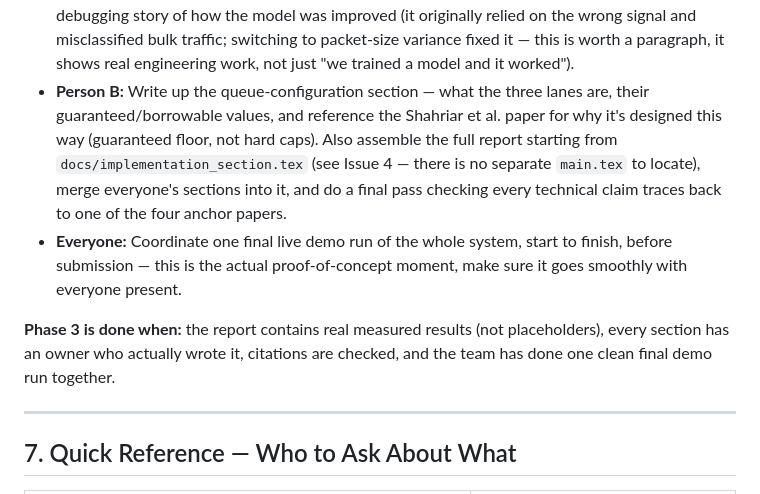
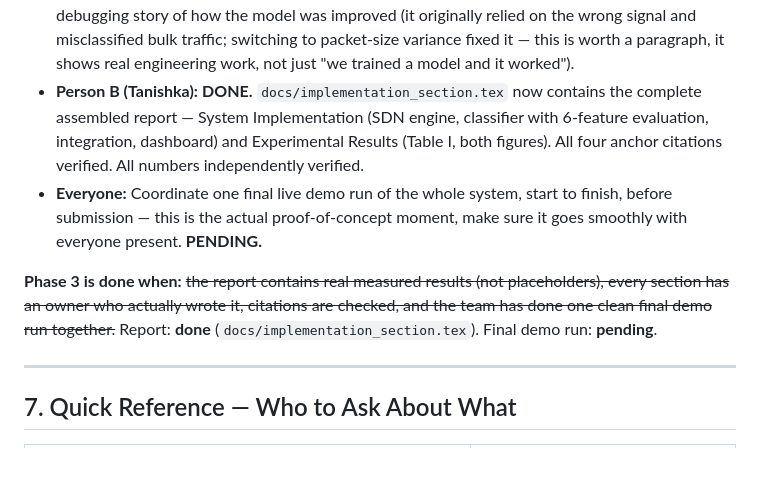
Before and after one commit to YazheneS/priority-based-network-trafficing, a Markdown page: PROJECT_HANDOFF_REPORT.md, the part around the change. GitHub-like rendering; blank space fills up the shorter version.

Commit message:
docs: Phase 3 report assembly complete - update handoff doc

```diff
--- a/PROJECT_HANDOFF_REPORT.md
+++ b/PROJECT_HANDOFF_REPORT.md
@@ -293,21 +293,20 @@ report, cited correctly, ready to submit.
   switching to packet-size variance fixed it — this is worth a paragraph,
   it shows real engineering work, not just "we trained a model and it
   worked").
-- **Person B:** Write up the queue-configuration section — what the three
-  lanes are, their guaranteed/borrowable values, and reference the
-  Shahriar et al. paper for why it's designed this way (guaranteed floor,
-  not hard caps). Also assemble the full report starting from
-  `docs/implementation_section.tex` (see Issue 4 — there is no separate
-  `main.tex` to locate), merge everyone's sections into it, and do a final
-  pass checking every technical claim traces back to one of the four
-  anchor papers.
+- **Person B (Tanishka):** **DONE.** `docs/implementation_section.tex`
+  now contains the complete assembled report — System Implementation
+  (SDN engine, classifier with 6-feature evaluation, integration,
+  dashboard) and Experimental Results (Table I, both figures). All four
+  anchor citations verified. All numbers independently verified.
 - **Everyone:** Coordinate one final live demo run of the whole system,
   start to finish, before submission — this is the actual proof-of-concept
-  moment, make sure it goes smoothly with everyone present.
+  moment, make sure it goes smoothly with everyone present. **PENDING.**
 
-**Phase 3 is done when:** the report contains real measured results (not
+**Phase 3 is done when:** ~~the report contains real measured results (not
 placeholders), every section has an owner who actually wrote it, citations
-are checked, and the team has done one clean final demo run together.
+are checked, and the team has done one clean final demo run together.~~
+Report: **done** (`docs/implementation_section.tex`). Final demo run:
+**pending**.
 
 ---
 
```
